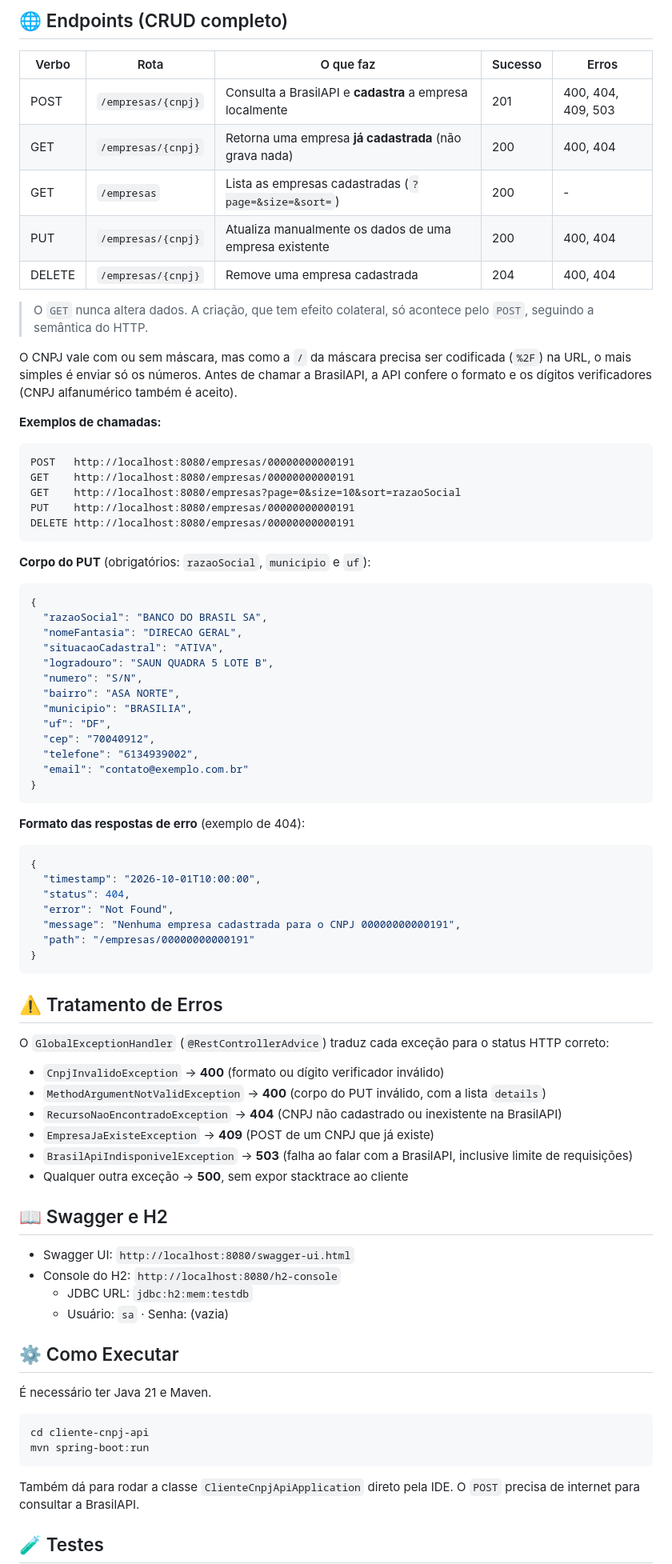
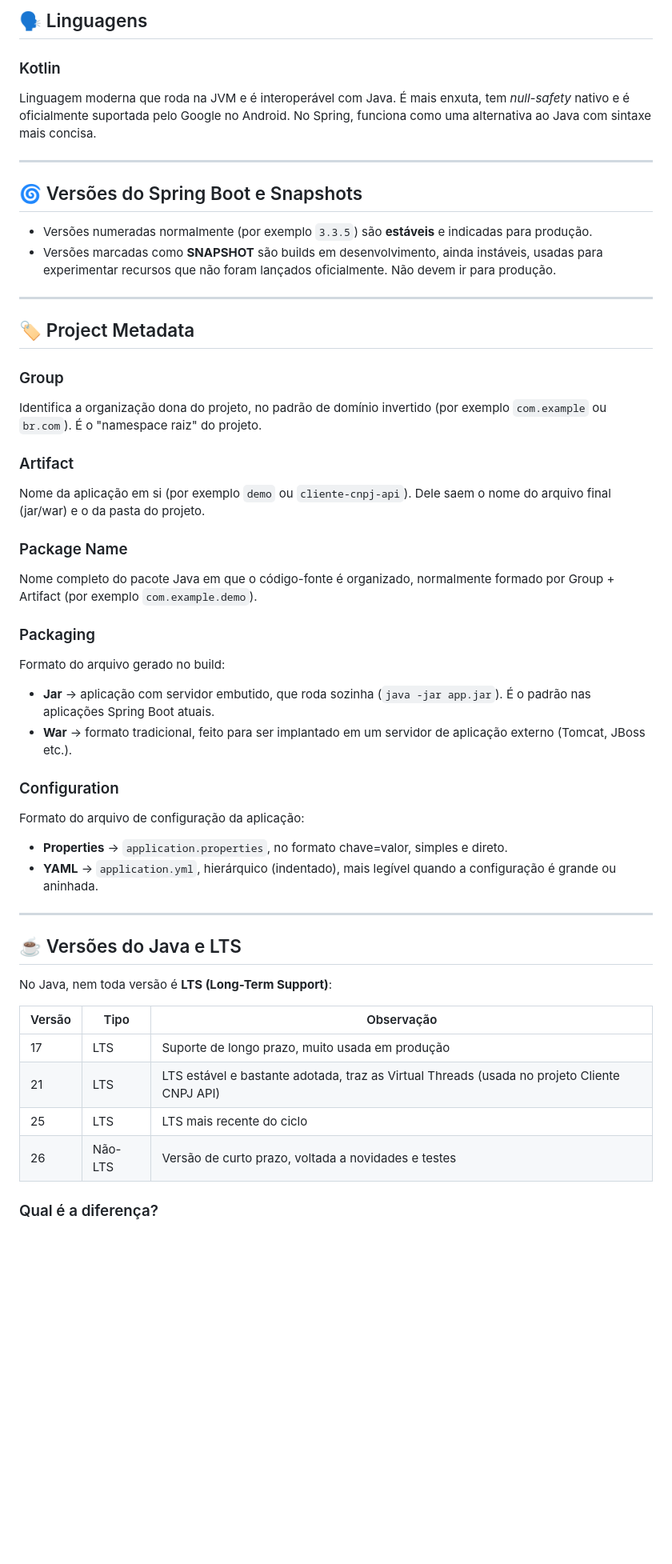
Before and after one commit to akemixst/pwiii-julia-akemi, a Markdown page: README.md, the part around one of its changes. Shown at 80% size. Drawn GitHub-style; blank space fills up the shorter version.

Commit message:
atualiza o readme com springboot.md

````diff
--- a/README.md
+++ b/README.md
@@ -65,83 +63,51 @@ flowchart TD
 
-## 🌐 Endpoints (CRUD completo)
+## 🗣️ Linguagens
 
-| Verbo  | Rota                | O que faz                                                | Sucesso | Erros              |
-|--------|---------------------|----------------------------------------------------------|---------|--------------------|
-| POST   | `/empresas/{cnpj}`  | Consulta a BrasilAPI e **cadastra** a empresa localmente | 201     | 400, 404, 409, 503 |
-| GET    | `/empresas/{cnpj}`  | Retorna uma empresa **já cadastrada** (não grava nada)   | 200     | 400, 404           |
-| GET    | `/empresas`         | Lista as empresas cadastradas (`?page=&size=&sort=`)     | 200     | -                  |
-| PUT    | `/empresas/{cnpj}`  | Atualiza manualmente os dados de uma empresa existente   | 200     | 400, 404           |
-| DELETE | `/empresas/{cnpj}`  | Remove uma empresa cadastrada                            | 204     | 400, 404           |
+### Kotlin
+Linguagem moderna que roda na JVM e é interoperável com Java. É mais enxuta, tem *null-safety* nativo e é oficialmente suportada pelo Google no Android. No Spring, funciona como uma alternativa ao Java com sintaxe mais concisa.
 
-> O `GET` nunca altera dados. A criação, que tem efeito colateral, só acontece pelo `POST`, seguindo a semântica do HTTP.
+---
 
-O CNPJ vale com ou sem máscara, mas como a `/` da máscara precisa ser codificada (`%2F`) na URL, o mais simples é enviar só os números. Antes de chamar a BrasilAPI, a API confere o formato e os dígitos verificadores (CNPJ alfanumérico também é aceito).
+## 🌀 Versões do Spring Boot e Snapshots
 
-**Exemplos de chamadas:**
-```
-POST   http://localhost:8080/empresas/00000000000191
-GET    http://localhost:8080/empresas/00000000000191
-GET    http://localhost:8080/empresas?page=0&size=10&sort=razaoSocial
-PUT    http://localhost:8080/empresas/00000000000191
-DELETE http://localhost:8080/empresas/00000000000191
-```
+- Versões numeradas normalmente (por exemplo `3.3.5`) são **estáveis** e indicadas para produção.
+- Versões marcadas como **SNAPSHOT** são builds em desenvolvimento, ainda instáveis, usadas para experimentar recursos que não foram lançados oficialmente. Não devem ir para produção.
 
-**Corpo do PUT** (obrigatórios: `razaoSocial`, `municipio` e `uf`):
-```json
-{
-  "razaoSocial": "BANCO DO BRASIL SA",
-  "nomeFantasia": "DIRECAO GERAL",
-  "situacaoCadastral": "ATIVA",
-  "logradouro": "SAUN QUADRA 5 LOTE B",
-  "numero": "S/N",
-  "bairro": "ASA NORTE",
-  "municipio": "BRASILIA",
-  "uf": "DF",
-  "cep": "70040912",
-  "telefone": "6134939002",
-  "email": "contato@exemplo.com.br"
-}
-```
+---
 
-**Formato das respostas de erro** (exemplo de 404):
-```json
-{
-  "timestamp": "2026-10-01T10:00:00",
-  "status": 404,
-  "error": "Not Found",
-  "message": "Nenhuma empresa cadastrada para o CNPJ 00000000000191",
-  "path": "/empresas/00000000000191"
-}
-```
+## 🏷️ Project Metadata
 
-## ⚠️ Tratamento de Erros
+### Group
+Identifica a organização dona do projeto, no padrão de domínio invertido (por exemplo `com.example` ou `br.com`). É o "namespace raiz" do projeto.
 
-O `GlobalExceptionHandler` (`@RestControllerAdvice`) traduz cada exceção para o status HTTP correto:
+### Artifact
+Nome da aplicação em si (por exemplo `demo` ou `cliente-cnpj-api`). Dele saem o nome do arquivo final (jar/war) e o da pasta do projeto.
 
-- `CnpjInvalidoException` → **400** (formato ou dígito verificador inválido)
-- `MethodArgumentNotValidException` → **400** (corpo do PUT inválido, com a lista `details`)
-- `RecursoNaoEncontradoException` → **404** (CNPJ não cadastrado ou inexistente na BrasilAPI)
-- `EmpresaJaExisteException` → **409** (POST de um CNPJ que já existe)
-- `BrasilApiIndisponivelException` → **503** (falha ao falar com a BrasilAPI, inclusive limite de requisições)
-- Qualquer outra exceção → **500**, sem expor stacktrace ao cliente
+### Package Name
+Nome completo do pacote Java em que o código-fonte é organizado, normalmente formado por Group + Artifact (por exemplo `com.example.demo`).
 
-## 📖 Swagger e H2
+### Packaging
+Formato do arquivo gerado no build:
+- **Jar** → aplicação com servidor embutido, que roda sozinha (`java -jar app.jar`). É o padrão nas aplicações Spring Boot atuais.
+- **War** → formato tradicional, feito para ser implantado em um servidor de aplicação externo (Tomcat, JBoss etc.).
 
-- Swagger UI: `http://localhost:8080/swagger-ui.html`
-- Console do H2: `http://localhost:8080/h2-console`
-  - JDBC URL: `jdbc:h2:mem:testdb`
-  - Usuário: `sa` · Senha: (vazia)
+### Configuration
+Formato do arquivo de configuração da aplicação:
+- **Properties** → `application.properties`, no formato chave=valor, simples e direto.
+- **YAML** → `application.yml`, hierárquico (indentado), mais legível quando a configuração é grande ou aninhada.
 
-## ⚙️ Como Executar
+---
 
-É necessário ter Java 21 e Maven.
+## ☕ Versões do Java e LTS
 
-```bash
-cd cliente-cnpj-api
-mvn spring-boot:run
-```
+No Java, nem toda versão é **LTS (Long-Term Support)**:
 
-Também dá para rodar a classe `ClienteCnpjApiApplication` direto pela IDE. O `POST` precisa de internet para consultar a BrasilAPI.
+| Versão | Tipo | Observação |
+|---|---|---|
+| 17 | LTS | Suporte de longo prazo, muito usada em produção |
+| 21 | LTS | LTS estável e bastante adotada, traz as Virtual Threads (usada no projeto Cliente CNPJ API) |
+| 25 | LTS | LTS mais recente do ciclo |
+| 26 | Não-LTS | Versão de curto prazo, voltada a novidades e testes |
 
-## 🧪 Testes
+### Qual é a diferença?
 
````
Also changed, not shown: other parts of README.md (+62 -48 lines).
